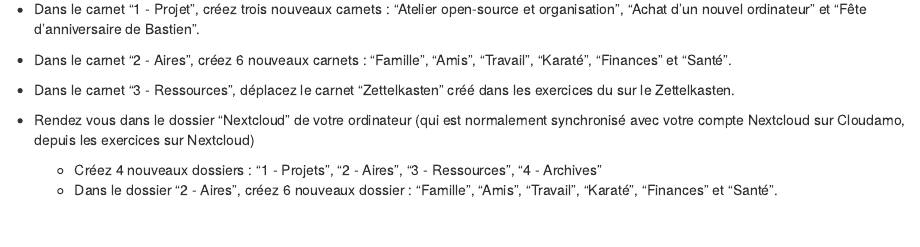
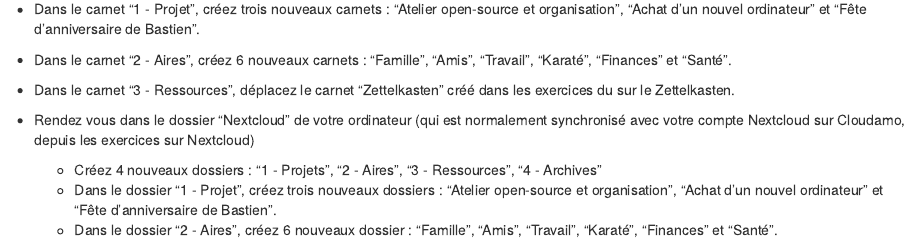
Before and after one commit to Klemet/Workshop-Organization-FR, an R Markdown document (08-PARA.Rmd): the page in a window 1100 px wide, from 3140 px down. Rendered offline with R 4.5, knitr and Pandoc, with nearby package versions; drawn as R Markdown's standard HTML page in place of the format the file asks for.

Commit message:
Adding a step in PARA exercices

```diff
--- a/08-PARA.Rmd
+++ b/08-PARA.Rmd
@@ -109,6 +109,7 @@
 
 - Rendez vous dans le dossier "Nextcloud" de votre ordinateur (qui est normalement synchronisé avec votre compte Nextcloud sur Cloudamo, depuis les exercices sur Nextcloud)
   - Créez 4 nouveaux dossiers : "1 - Projets", "2 - Aires", "3 - Ressources", "4 - Archives"
+  - Dans le dossier "1 - Projet", créez trois nouveaux dossiers : "Atelier open-source et organisation", "Achat d'un nouvel ordinateur" et "Fête d'anniversaire de Bastien".
   - Dans le dossier "2 - Aires", créez 6 nouveaux dossier : "Famille", "Amis", "Travail", "Karaté", "Finances" et "Santé".
 
 > `r emo::ji("light_bulb")`  *Et voila, vous êtes maintenant prêts à utiliser la méthode P.A.R.A ! Si vous avez utilisé des projets et des aires qui correspondent à votre vie, n'oubliez pas de transférer les fichiers et informations que vous avez déjà dans les logiciels correspondants.*
```
